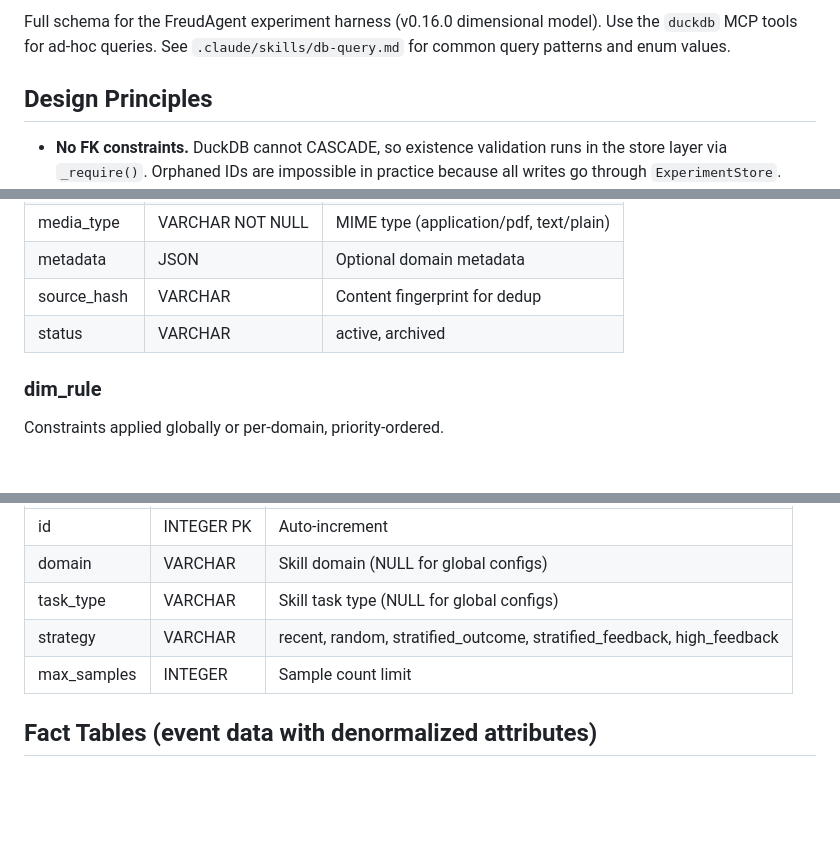
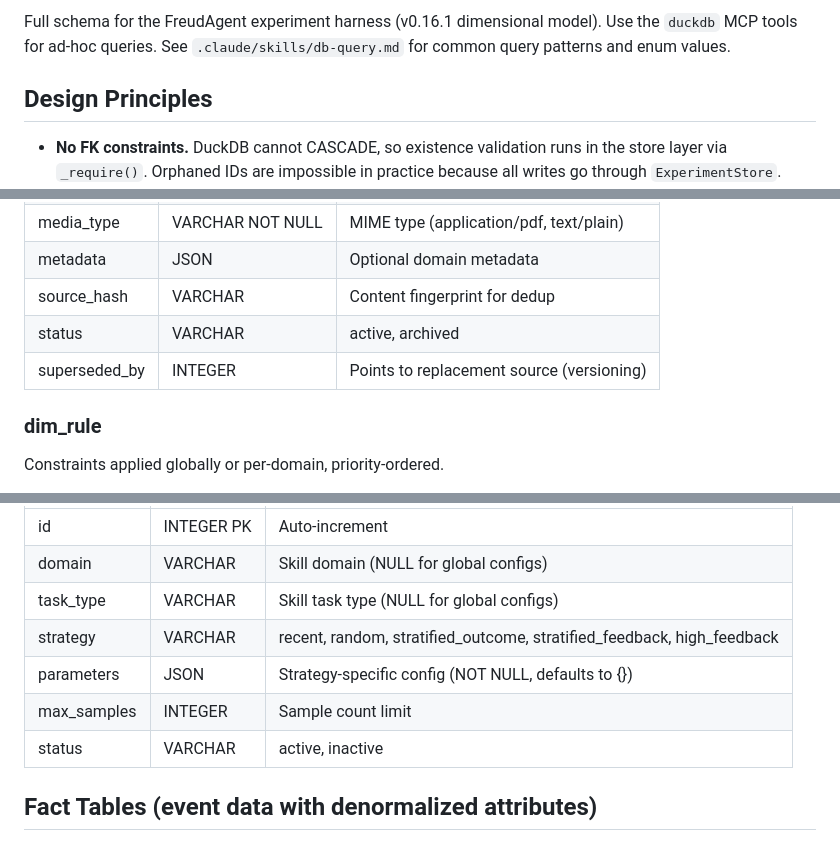
Before and after one commit to fblissjr/freudagent, a Markdown page: skill/reference/schema.md, 3 parts joined by grey strips. Drawn GitHub-style; blank space fills up the shorter version.

```diff
--- a/skill/reference/schema.md
+++ b/skill/reference/schema.md
@@ -4,5 +4,5 @@ Last updated: 2026-03-18
 
-Full schema for the FreudAgent experiment harness (v0.16.0 dimensional model).
+Full schema for the FreudAgent experiment harness (v0.16.1 dimensional model).
 Use the `duckdb` MCP tools for ad-hoc queries. See `.claude/skills/db-query.md`
 for common query patterns and enum values.
 
@@ -46,6 +46,7 @@ Raw artifacts to process (file paths, MIME types).
 | metadata | JSON | Optional domain metadata |
 | source_hash | VARCHAR | Content fingerprint for dedup |
 | status | VARCHAR | active, archived |
+| superseded_by | INTEGER | Points to replacement source (versioning) |
 
 ### dim_rule
 Constraints applied globally or per-domain, priority-ordered.
@@ -68,7 +69,9 @@ Prior run sampling settings for pattern detection.
 | domain | VARCHAR | Skill domain (NULL for global configs) |
 | task_type | VARCHAR | Skill task type (NULL for global configs) |
 | strategy | VARCHAR | recent, random, stratified_outcome, stratified_feedback, high_feedback |
+| parameters | JSON | Strategy-specific config (NOT NULL, defaults to {}) |
 | max_samples | INTEGER | Sample count limit |
+| status | VARCHAR | active, inactive |
 
 ## Fact Tables (event data with denormalized attributes)
 
```
Also changed, not shown: other parts of skill/reference/schema.md (+4 -2 lines), CHANGELOG.md (+5 -3 lines), a2ui/prompt_addendum.md (+1 -1 lines).
